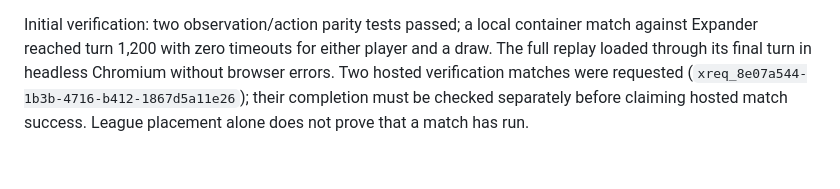
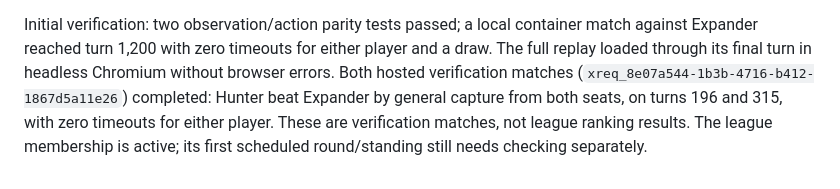
Before and after one commit to strakam/generals-bots, a Markdown page: integrations/softmax/HUNTER.md, the part around the change. Drawn GitHub-style.

```diff
--- a/integrations/softmax/HUNTER.md
+++ b/integrations/softmax/HUNTER.md
@@ -55,7 +55,9 @@ Evidence for the initial submission is saved locally under the ignored
 Initial verification: two observation/action parity tests passed; a local
 container match against Expander reached turn 1,200 with zero timeouts for
 either player and a draw. The full replay loaded through its final turn in
-headless Chromium without browser errors. Two hosted verification matches were
-requested (`xreq_8e07a544-1b3b-4716-b412-1867d5a11e26`); their completion must be
-checked separately before claiming hosted match success. League placement
-alone does not prove that a match has run.
+headless Chromium without browser errors. Both hosted verification matches
+(`xreq_8e07a544-1b3b-4716-b412-1867d5a11e26`) completed: Hunter beat Expander by
+general capture from both seats, on turns 196 and 315, with zero timeouts for
+either player. These are verification matches, not league ranking results.
+The league membership is active; its first scheduled round/standing still
+needs checking separately.
```
Also changed, not shown: integrations/softmax/ROADMAP.md (+2 -0 lines).
